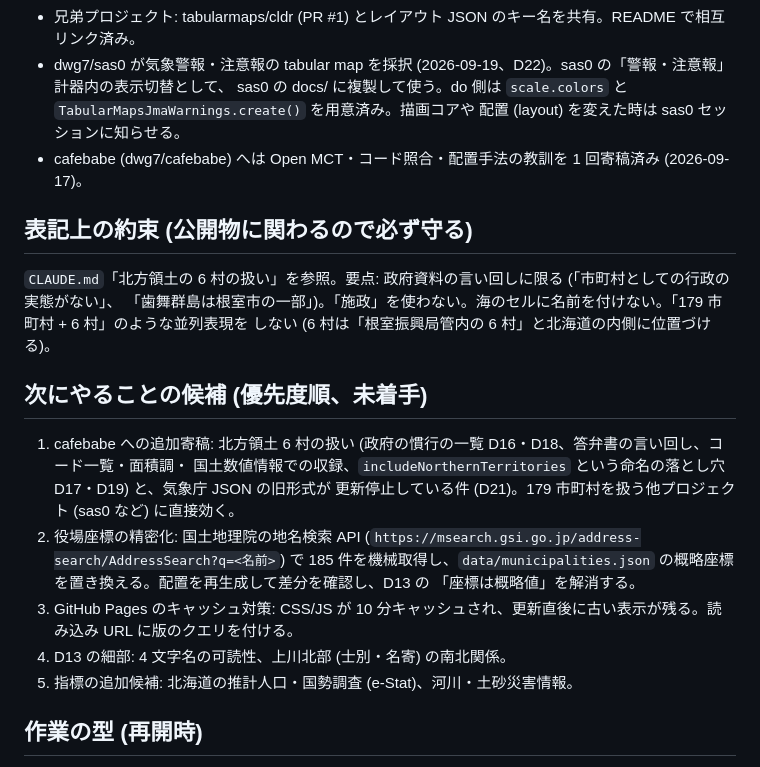
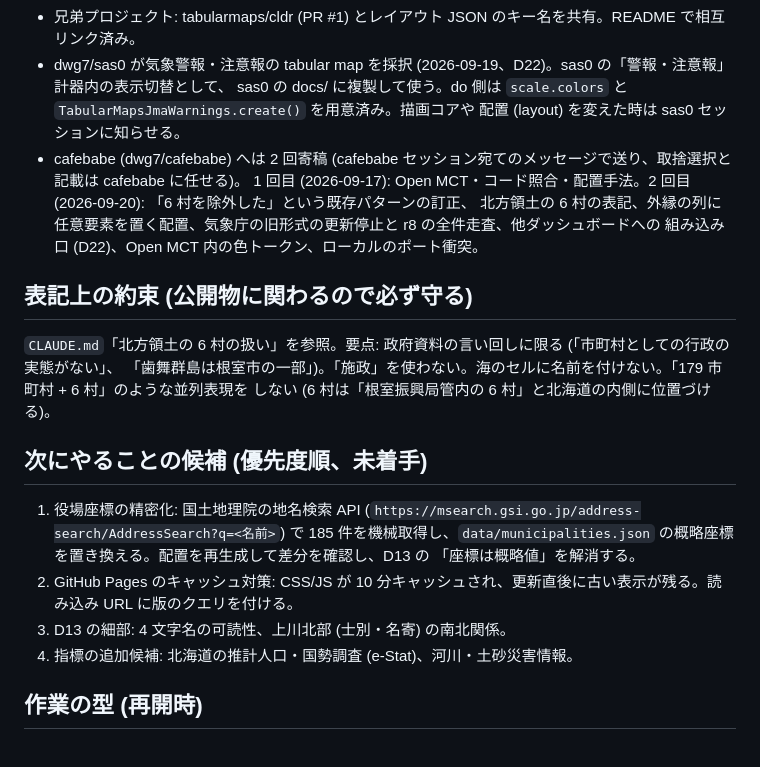
Before and after one commit to tabularmaps/do, a Markdown page: HANDOVER.md, the part around one of its changes. GitHub-like rendering.

Commit message:
HANDOVER.md: cafebabe への 2 回目の寄稿 (2026-09-20) を記録し、候補一覧から外す
Co-Authored-By: Claude Fable 5.1 <noreply@anthropic.com>

```diff
--- a/HANDOVER.md
+++ b/HANDOVER.md
@@ -16,7 +16,10 @@
 - dwg7/sas0 が気象警報・注意報の tabular map を採択 (2026-09-19、D22)。sas0 の「警報・注意報」計器内の表示切替として、
   sas0 の docs/ に複製して使う。do 側は `scale.colors` と `TabularMapsJmaWarnings.create()` を用意済み。描画コアや
   配置 (layout) を変えた時は sas0 セッションに知らせる。
-- cafebabe (dwg7/cafebabe) へは Open MCT・コード照合・配置手法の教訓を 1 回寄稿済み (2026-09-17)。
+- cafebabe (dwg7/cafebabe) へは 2 回寄稿 (cafebabe セッション宛てのメッセージで送り、取捨選択と記載は cafebabe に任せる)。
+  1 回目 (2026-09-17): Open MCT・コード照合・配置手法。2 回目 (2026-09-20): 「6 村を除外した」という既存パターンの訂正、
+  北方領土の 6 村の表記、外縁の列に任意要素を置く配置、気象庁の旧形式の更新停止と r8 の全件走査、他ダッシュボードへの
+  組み込み口 (D22)、Open MCT 内の色トークン、ローカルのポート衝突。
 
 ## 表記上の約束 (公開物に関わるので必ず守る)
 
@@ -26,15 +29,12 @@
 
 ## 次にやることの候補 (優先度順、未着手)
 
-1. cafebabe への追加寄稿: 北方領土 6 村の扱い (政府の慣行の一覧 D16・D18、答弁書の言い回し、コード一覧・面積調・
-   国土数値情報での収録、`includeNorthernTerritories` という命名の落とし穴 D17・D19) と、気象庁 JSON の旧形式が
-   更新停止している件 (D21)。179 市町村を扱う他プロジェクト (sas0 など) に直接効く。
-2. 役場座標の精密化: 国土地理院の地名検索 API (`https://msearch.gsi.go.jp/address-search/AddressSearch?q=<名前>`) で
+1. 役場座標の精密化: 国土地理院の地名検索 API (`https://msearch.gsi.go.jp/address-search/AddressSearch?q=<名前>`) で
    185 件を機械取得し、`data/municipalities.json` の概略座標を置き換える。配置を再生成して差分を確認し、D13 の
    「座標は概略値」を解消する。
-3. GitHub Pages のキャッシュ対策: CSS/JS が 10 分キャッシュされ、更新直後に古い表示が残る。読み込み URL に版のクエリを付ける。
-4. D13 の細部: 4 文字名の可読性、上川北部 (士別・名寄) の南北関係。
-5. 指標の追加候補: 北海道の推計人口・国勢調査 (e-Stat)、河川・土砂災害情報。
+2. GitHub Pages のキャッシュ対策: CSS/JS が 10 分キャッシュされ、更新直後に古い表示が残る。読み込み URL に版のクエリを付ける。
+3. D13 の細部: 4 文字名の可読性、上川北部 (士別・名寄) の南北関係。
+4. 指標の追加候補: 北海道の推計人口・国勢調査 (e-Stat)、河川・土砂災害情報。
 
 ## 作業の型 (再開時)
 
```
Also changed, not shown: other parts of HANDOVER.md (+1 -1 lines).
